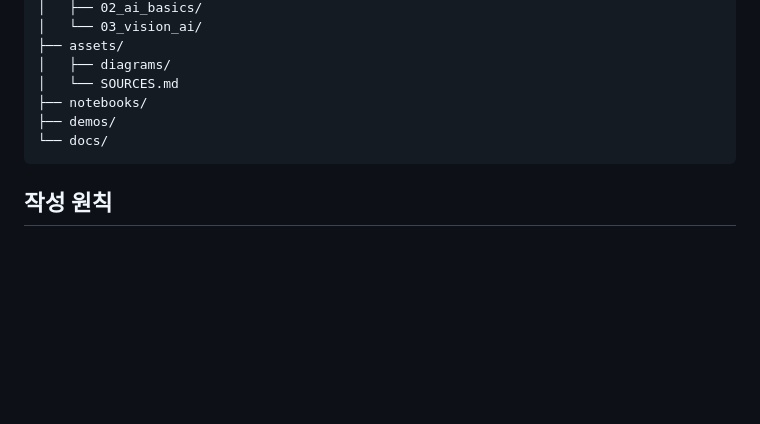
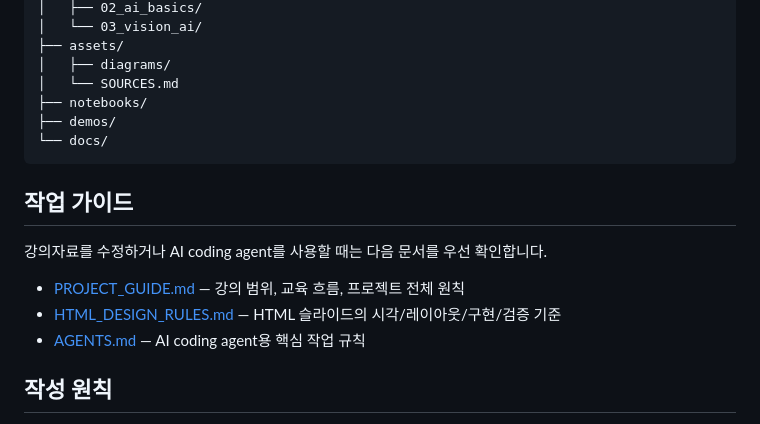
Before and after one commit to sh0427-han/vision_ai_lecture, a Markdown page: README.md, the part around the change. Rendered like a GitHub page; blank space fills up the shorter version.

Commit message:
docs: expose lecture authoring guides

````diff
--- a/README.md
+++ b/README.md
@@ -107,6 +107,14 @@ vision_ai_lecture/
 └── docs/
 ```
 
+## 작업 가이드
+
+강의자료를 수정하거나 AI coding agent를 사용할 때는 다음 문서를 우선 확인합니다.
+
+- [PROJECT_GUIDE.md](PROJECT_GUIDE.md) — 강의 범위, 교육 흐름, 프로젝트 전체 원칙
+- [HTML_DESIGN_RULES.md](HTML_DESIGN_RULES.md) — HTML 슬라이드의 시각/레이아웃/구현/검증 기준
+- [AGENTS.md](AGENTS.md) — AI coding agent용 핵심 작업 규칙
+
 ## 작성 원칙
 
 - 수식보다 먼저 **입력 → 처리 → 출력** 흐름을 설명합니다.
````
